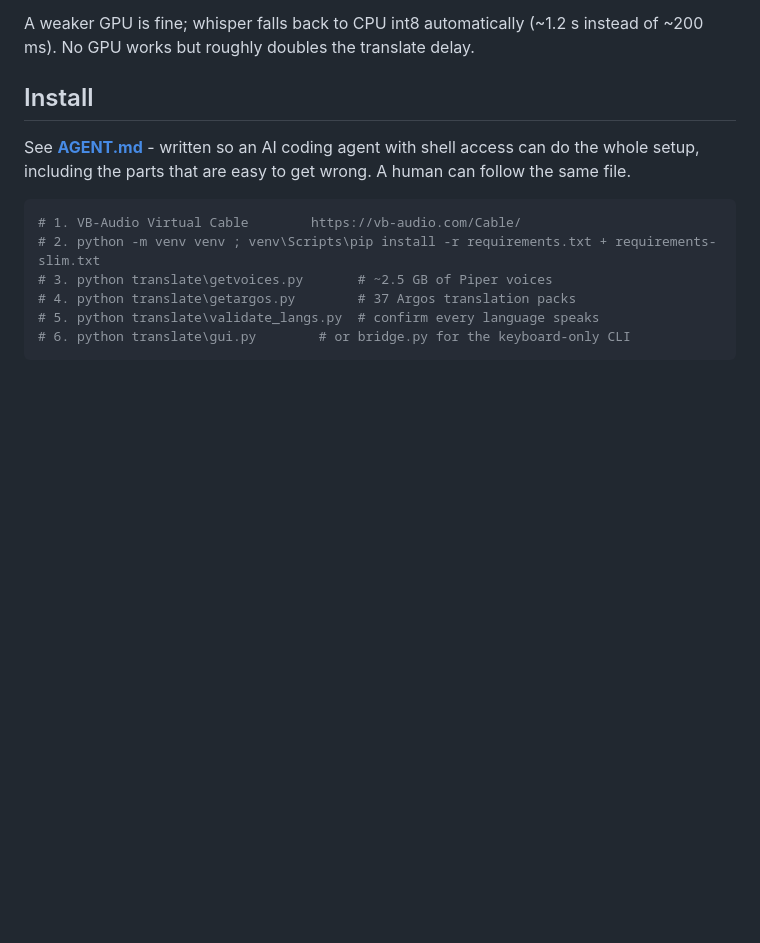
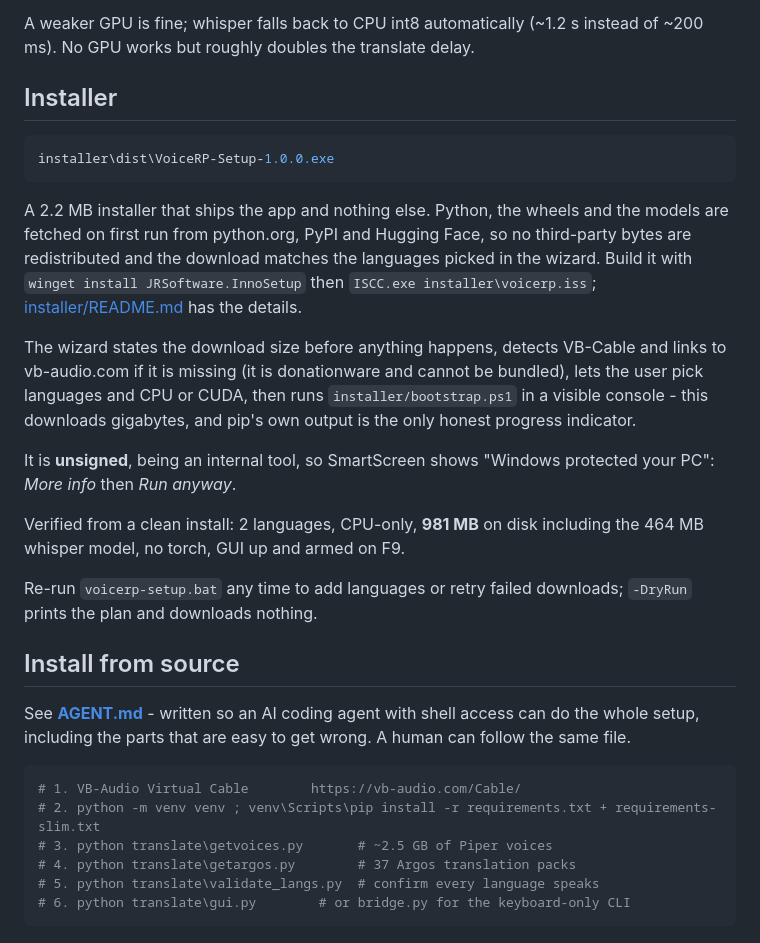
Before and after one commit to WPF-DZGA/voicerp, a Markdown page: README.md, the part around the change. GitHub-like rendering; blank space fills up the shorter version.

````diff
--- a/README.md
+++ b/README.md
@@ -167,7 +167,35 @@ pip install -r requirements-slim.txt
 A weaker GPU is fine; whisper falls back to CPU int8 automatically (~1.2 s
 instead of ~200 ms). No GPU works but roughly doubles the translate delay.
 
-## Install
+## Installer
+
+```powershell
+installer\dist\VoiceRP-Setup-1.0.0.exe
+```
+
+A 2.2 MB installer that ships the app and nothing else. Python, the wheels and
+the models are fetched on first run from python.org, PyPI and Hugging Face, so
+no third-party bytes are redistributed and the download matches the languages
+picked in the wizard. Build it with
+`winget install JRSoftware.InnoSetup` then `ISCC.exe installer\voicerp.iss`;
+[installer/README.md](installer/README.md) has the details.
+
+The wizard states the download size before anything happens, detects VB-Cable
+and links to vb-audio.com if it is missing (it is donationware and cannot be
+bundled), lets the user pick languages and CPU or CUDA, then runs
+`installer/bootstrap.ps1` in a visible console - this downloads gigabytes, and
+pip's own output is the only honest progress indicator.
+
+It is **unsigned**, being an internal tool, so SmartScreen shows "Windows
+protected your PC": *More info* then *Run anyway*.
+
+Verified from a clean install: 2 languages, CPU-only, **981 MB** on disk
+including the 464 MB whisper model, no torch, GUI up and armed on F9.
+
+Re-run `voicerp-setup.bat` any time to add languages or retry failed
+downloads; `-DryRun` prints the plan and downloads nothing.
+
+## Install from source
 
 See **[AGENT.md](AGENT.md)** - written so an AI coding agent with shell access
 can do the whole setup, including the parts that are easy to get wrong. A human
````
Also changed, not shown: installer/README.md (added, +81 -0 lines), docs/clean-install.png (added), 9 other files.
